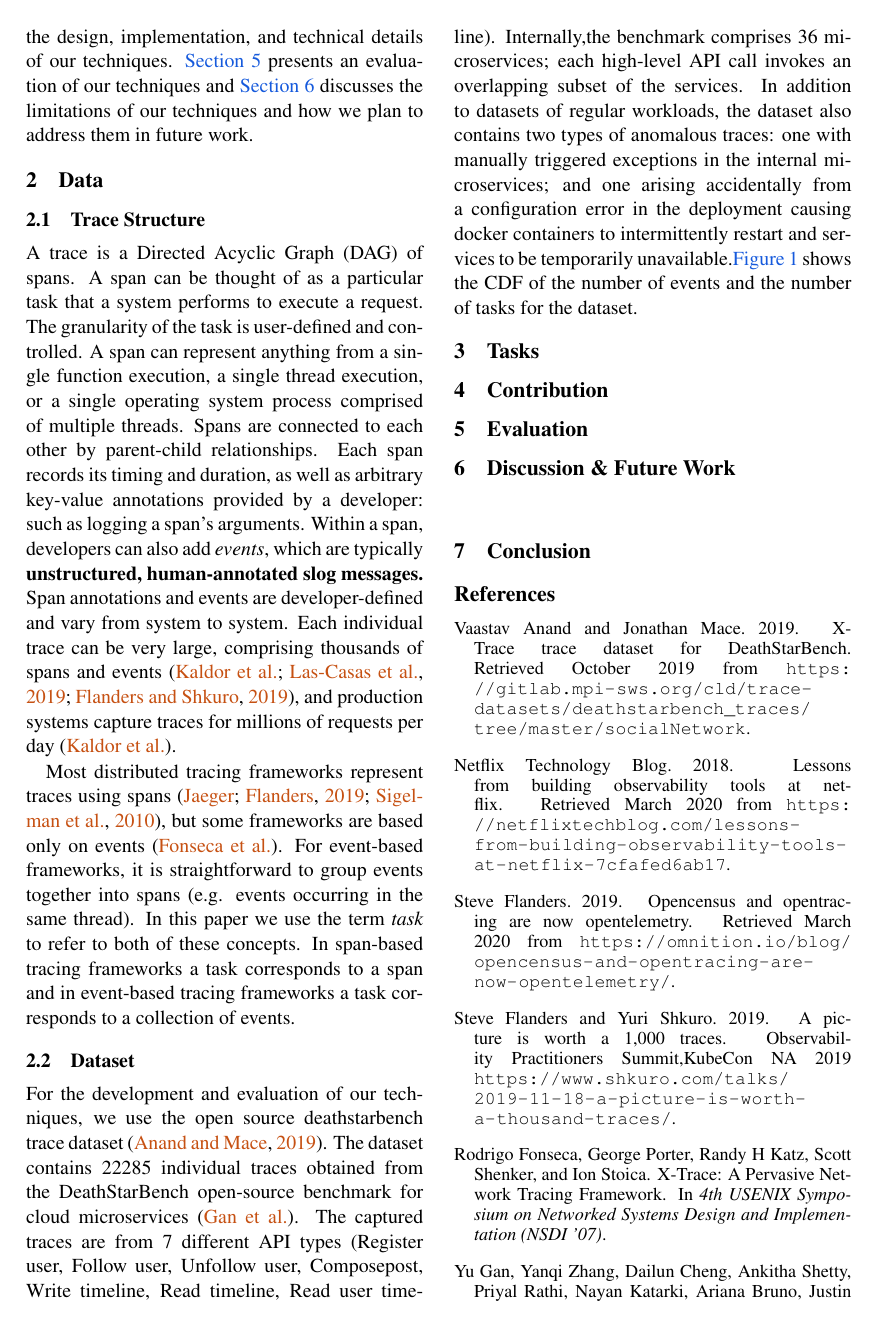
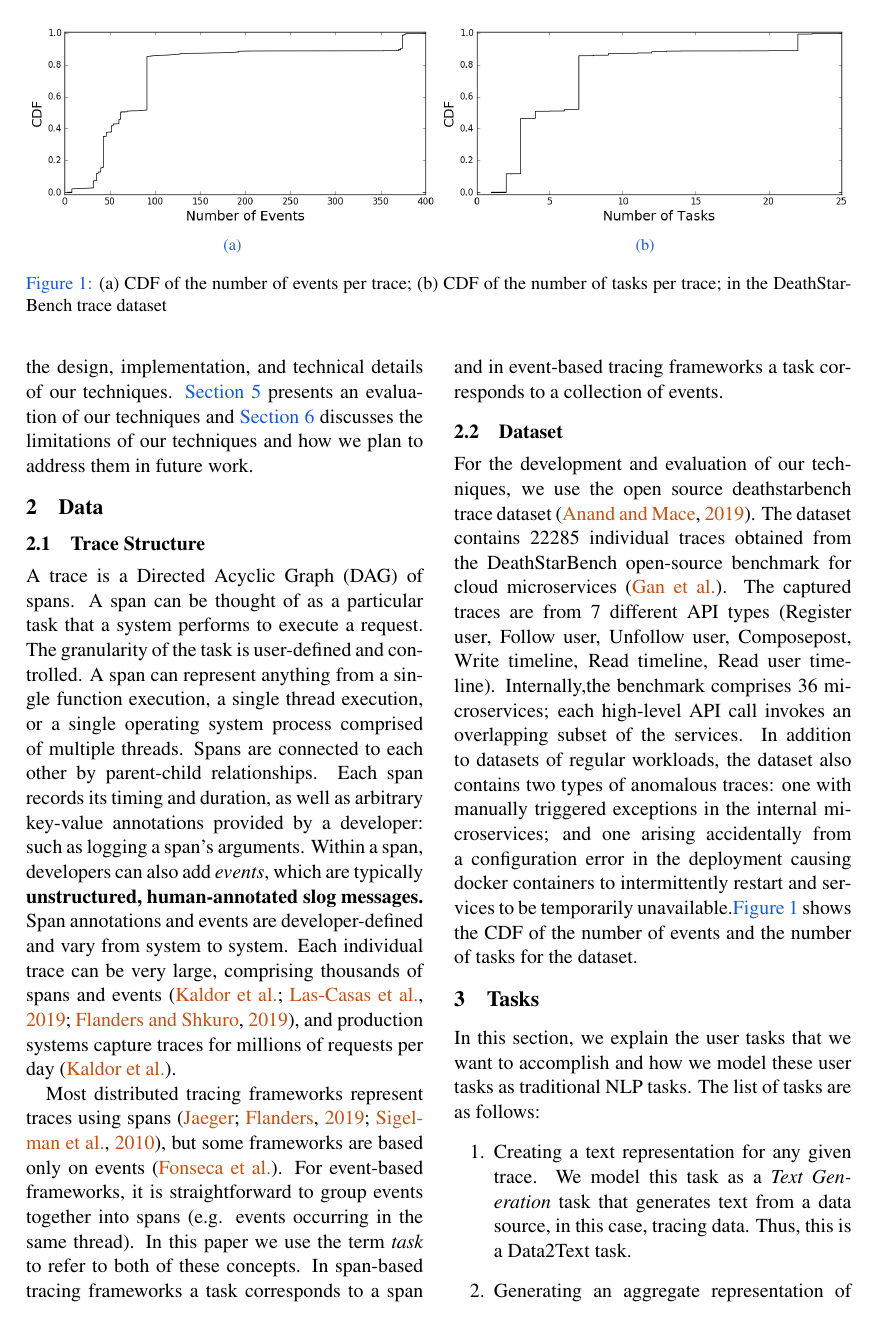
Before and after one commit to vaastav/Tracey, a LaTeX paper (report/report.tex, which reads report/intro.tex, report/tasks.tex): page 2 of 3. Compiled offline with pdfLaTeX.

Commit message:
Add tasks section

```diff
--- a/report/intro.tex
+++ b/report/intro.tex
@@ -30,6 +30,20 @@ and structural properties of traces. Both of these limitations results in the la
 comparing a trace with an aggregate set of traces to explain to a user how a potentially erroneous trace
 might differ from a set of pre-identified ``good'' traces.
 
+\begin{figure*}
+    \centering%
+    \begin{subfigure}{0.5\textwidth}%
+        \includegraphics[width=\linewidth]{"fig/events_cdf"}%
+        \caption{}%
+    \end{subfigure}%
+    \begin{subfigure}{0.5\textwidth}%
+        \includegraphics[width=\linewidth]{"fig/tasks_cdf"}%
+        \caption{}%
+    \end{subfigure}%
+    \caption{(a) CDF of the number of events per trace; (b) CDF of the number of tasks per trace; in the DeathStarBench trace dataset}%
+    \label{fig:dataset_cdf}%
+\end{figure*}
+
 In this paper, we present techniques for comparing two traces, aggregating a set of traces, and comparing
 a trace with a set of traces. The key idea behind our techniques is that language is a proven mechanism
 for explaining things to humans; thus our key insight is to create a text representation for any given trace.
--- a/report/tasks.tex
+++ b/report/tasks.tex
@@ -1,2 +1,12 @@
 \section{Tasks}
 \label{sec:tasks}
+
+In this section, we explain the user tasks that we want to accomplish and how we model
+these user tasks as traditional NLP tasks. The list of tasks are as follows:
+
+\begin{enumerate}
+    \item Creating a text representation for any given trace. We model this task as a \emph{Text Generation} task
+        that generates text from a data source, in this case, tracing data. Thus, this is a Data2Text task.
+    \item Generating an aggregate representation of traces. We model this task as a \emph{Multi-Document Summarization} task
+        where each document is the text representation generated for a trace.
+    \item Comparing and explaining the differences between two traces. We model this task as a \emph{Text Comparison and Similarity} task
```
Also changed, not shown: report/data.tex (+0 -14 lines), report/tasks.tex (7 more changed lines).
